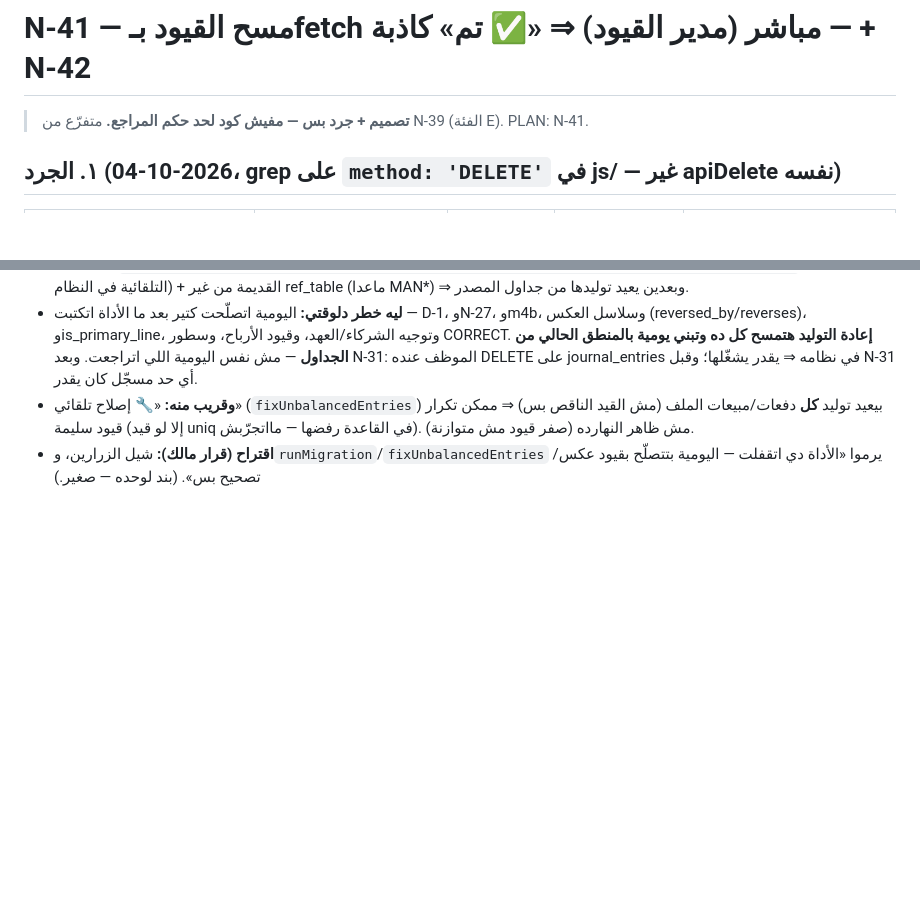
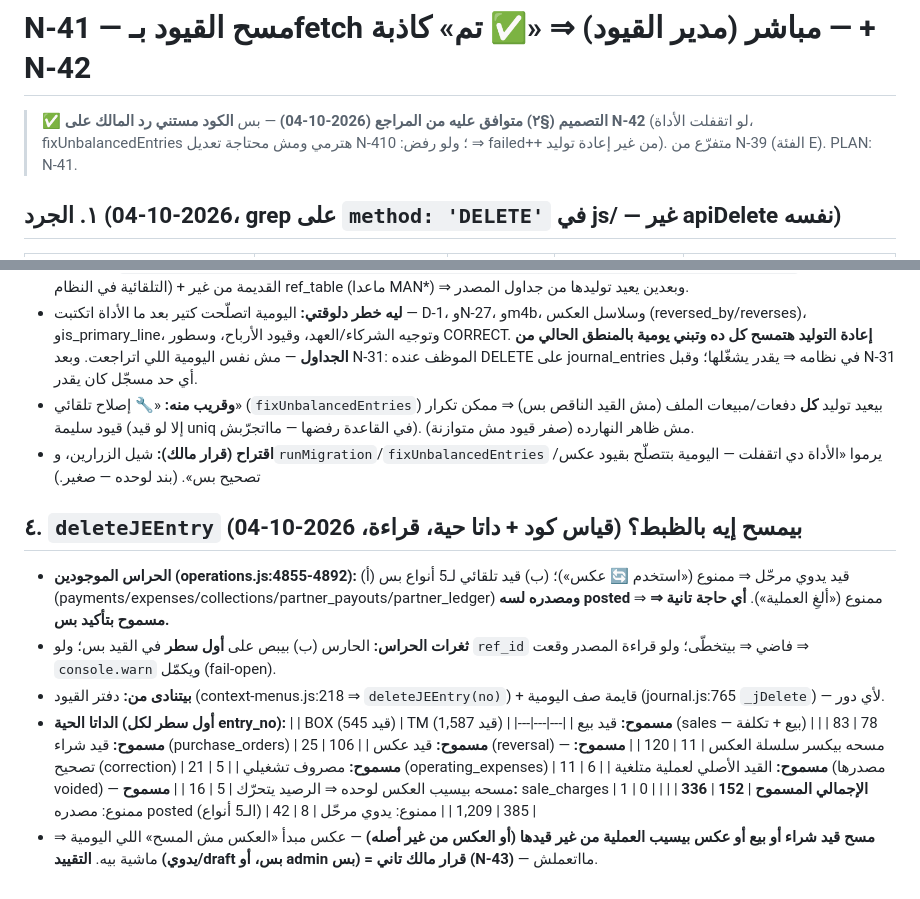
Before and after one commit to mahmoudhamdy1091-commits/transitapp, a Markdown page: docs/DESIGN-N41-je-manager-deletes.md, 2 parts joined by grey strips. Drawn GitHub-style; blank space fills up the shorter version.

Commit message:
docs: N-42 (زرار ترحيل البيانات التاريخية) + N-43 (deleteJEEntry بيمسح 152/545 BOX و336/1587 TM قيد تلقائي) + تغيير صلاحية cleanup — قياس بس
Co-Authored-By: Claude Opus 5.5 <noreply@anthropic.com>

```diff
--- a/docs/DESIGN-N41-je-manager-deletes.md
+++ b/docs/DESIGN-N41-je-manager-deletes.md
@@ -1,6 +1,7 @@
 # N-41 — مسح القيود بـfetch مباشر (مدير القيود) ⇒ «✅ تم» كاذبة — + N-42
 
-> **تصميم + جرد بس — مفيش كود لحد حكم المراجع.** متفرّع من N-39 (الفئة E). PLAN: N-41.
+> **✅ التصميم (§٢) متوافق عليه من المراجع (2026-10-04)** — بس **الكود مستني رد المالك على N-42** (لو اتقفلت الأداة، fixUnbalancedEntries
+> هترمي ومش محتاجة تعديل N-41؛ ولو رفض: 0 ⇒ failed++ من غير إعادة توليد). متفرّع من N-39 (الفئة E). PLAN: N-41.
 
 ## ١. الجرد (2026-10-04، grep على `method: 'DELETE'` في js/ — غير apiDelete نفسه)
 | الموضع | الدالة | بيمسح إيه | مين يوصله | النهارده لما يمسح 0 صفوف |
@@ -45,3 +46,24 @@
   (إلا لو قيد uniq في القاعدة رفضها — مااتجرّبش). مش ظاهر النهارده (صفر قيود مش متوازنة).
 - **اقتراح (قرار مالك):** شيل الزرارين، و`runMigration`/`fixUnbalancedEntries` يرموا «الأداة دي اتقفلت — اليومية بتتصلّح بقيود عكس/تصحيح بس».
   (بند لوحده — صغير.)
+
+## ٤. `deleteJEEntry` بيمسح إيه بالظبط؟ (قياس كود + داتا حية، قراءة، 2026-10-04)
+- **الحراس الموجودين (operations.js:4855-4892):** (أ) قيد يدوي مرحّل ⇒ ممنوع («استخدم 🔄 عكس»)؛ (ب) قيد تلقائي لـ5 أنواع بس
+  (payments/expenses/collections/partner_payouts/partner_ledger) **ومصدره لسه posted** ⇒ ممنوع («ألغِ العملية»). **أي حاجة تانية ⇒ مسموح بتأكيد بس.**
+- **ثغرات الحراس:** الحارس (ب) بيبص على **أول سطر** في القيد بس؛ ولو `ref_id` فاضي ⇒ بيتخطّى؛ ولو قراءة المصدر وقعت ⇒ `console.warn` ويكمّل (fail-open).
+- **بيتنادى من:** دفتر القيود (context-menus.js:218 ⇒ `deleteJEEntry(no)`) + قايمة صف اليومية (journal.js:765 `_jDelete`) — لأي دور.
+- **الداتا الحية (أول سطر لكل entry_no):**
+  | | BOX (545 قيد) | TM (1,587 قيد) |
+  |---|---|---|
+  | **مسموح:** قيد بيع (sales — بيع + تكلفة) | 78 | 83 |
+  | **مسموح:** قيد شراء (purchase_orders) | 25 | 106 |
+  | **مسموح:** قيد عكس (reversal) — مسحه بيكسر سلسلة العكس | 11 | 120 |
+  | **مسموح:** تصحيح (correction) | 21 | 5 |
+  | **مسموح:** مصروف تشغيلي (operating_expenses) | 11 | 6 |
+  | **مسموح:** القيد الأصلي لعملية متلغية (مصدرها voided) — مسحه بيسيب العكس لوحده ⇒ الرصيد يتحرّك | 5 | 16 |
+  | **مسموح:** sale_charges | 1 | 0 |
+  | **الإجمالي المسموح** | **152** | **336** |
+  | ممنوع: مصدره posted (الـ5 أنواع) | 385 | 1,209 |
+  | ممنوع: يدوي مرحّل | 8 | 42 |
+- ⇒ **مسح قيد شراء أو بيع أو عكس بيسيب العملية من غير قيدها (أو العكس من غير أصله)** — عكس مبدأ «العكس مش المسح» اللي اليومية ماشية بيه.
+  **التقييد (يدوي/draft بس، أو admin بس) = قرار مالك تاني (N-43)** — مااتعملش.
```
Also changed, not shown: docs/PLAN-partner-statements-fix-2026-09-23.md (+3 -0 lines).
